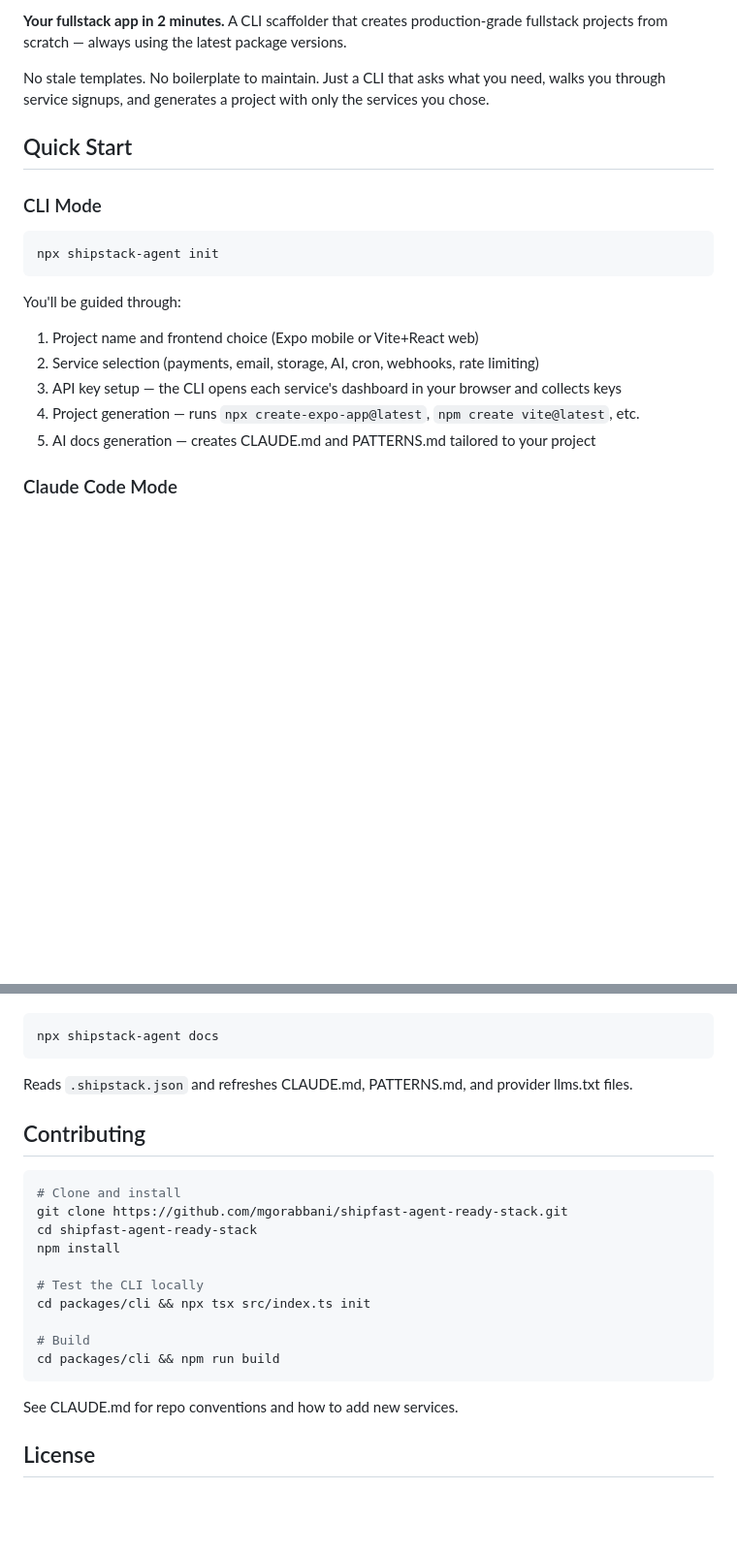
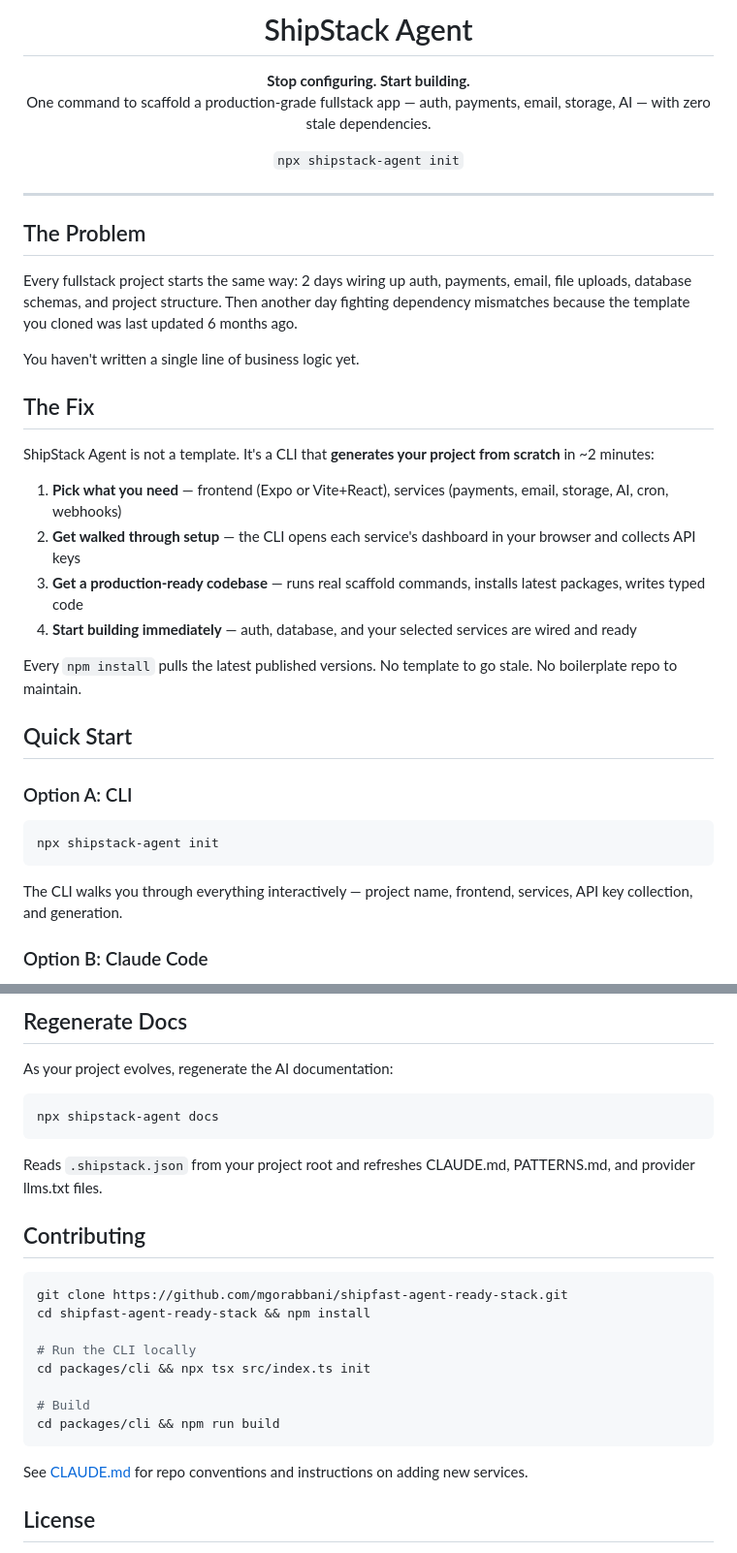
Before and after one commit to mgorabbani/shipfast-agent-ready-stack, a Markdown page: README.md, 2 parts joined by grey strips. Shown at 97% size. GitHub-like rendering; blank space fills up the shorter version.

````diff
--- a/README.md
+++ b/README.md
@@ -2,22 +7,43 @@
 
-**Your fullstack app in 2 minutes.** A CLI scaffolder that creates production-grade fullstack projects from scratch — always using the latest package versions.
+<h1 align="center">ShipStack Agent</h1>
 
-No stale templates. No boilerplate to maintain. Just a CLI that asks what you need, walks you through service signups, and generates a project with only the services you chose.
+<p align="center">
+  <strong>Stop configuring. Start building.</strong><br/>
+  One command to scaffold a production-grade fullstack app — auth, payments, email, storage, AI — with zero stale dependencies.
+</p>
+
+<p align="center">
+  <code>npx shipstack-agent init</code>
+</p>
+
+---
+
+## The Problem
+
+Every fullstack project starts the same way: 2 days wiring up auth, payments, email, file uploads, database schemas, and project structure. Then another day fighting dependency mismatches because the template you cloned was last updated 6 months ago.
+
+You haven't written a single line of business logic yet.
+
+## The Fix
+
+ShipStack Agent is not a template. It's a CLI that **generates your project from scratch** in ~2 minutes:
+
+1. **Pick what you need** — frontend (Expo or Vite+React), services (payments, email, storage, AI, cron, webhooks)
+2. **Get walked through setup** — the CLI opens each service's dashboard in your browser and collects API keys
+3. **Get a production-ready codebase** — runs real scaffold commands, installs latest packages, writes typed code
+4. **Start building immediately** — auth, database, and your selected services are wired and ready
+
+Every `npm install` pulls the latest published versions. No template to go stale. No boilerplate repo to maintain.
 
 ## Quick Start
 
-### CLI Mode
+### Option A: CLI
 
 ```bash
 npx shipstack-agent init
 ```
 
-You'll be guided through:
-1. Project name and frontend choice (Expo mobile or Vite+React web)
-2. Service selection (payments, email, storage, AI, cron, webhooks, rate limiting)
-3. API key setup — the CLI opens each service's dashboard in your browser and collects keys
-4. Project generation — runs `npx create-expo-app@latest`, `npm create vite@latest`, etc.
-5. AI docs generation — creates CLAUDE.md and PATTERNS.md tailored to your project
+The CLI walks you through everything interactively — project name, frontend, services, API key collection, and generation.
 
-### Claude Code Mode
+### Option B: Claude Code
 
@@ -74,26 +122,27 @@ After evolving your scaffolded project, regenerate the AI documentation:
+## Regenerate Docs
+
+As your project evolves, regenerate the AI documentation:
 
 ```bash
 npx shipstack-agent docs
 ```
 
-Reads `.shipstack.json` and refreshes CLAUDE.md, PATTERNS.md, and provider llms.txt files.
+Reads `.shipstack.json` from your project root and refreshes CLAUDE.md, PATTERNS.md, and provider llms.txt files.
 
 ## Contributing
 
 ```bash
-# Clone and install
 git clone https://github.com/mgorabbani/shipfast-agent-ready-stack.git
-cd shipfast-agent-ready-stack
-npm install
+cd shipfast-agent-ready-stack && npm install
 
-# Test the CLI locally
+# Run the CLI locally
 cd packages/cli && npx tsx src/index.ts init
 
 # Build
 cd packages/cli && npm run build
 ```
 
-See CLAUDE.md for repo conventions and how to add new services.
+See [CLAUDE.md](./CLAUDE.md) for repo conventions and instructions on adding new services.
 
 ## License
 
````
Also changed, not shown: other parts of README.md (+59 -32 lines).
